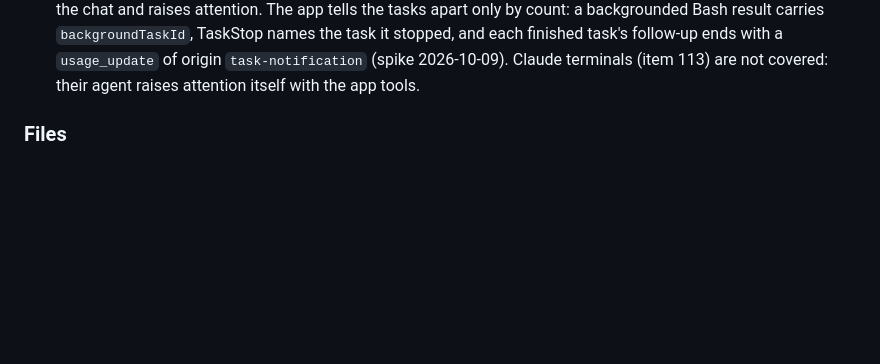
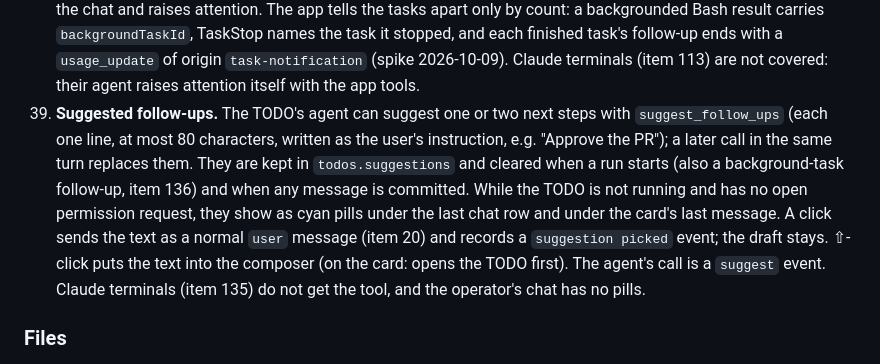
Before and after one commit to himmelreich-it/switchboard, a Markdown page: designs/feature-spec-switchboard.md, the part around one of its changes. Rendered like a GitHub page; blank space fills up the shorter version.

Commit message:
Spec item 137: suggested follow-ups
Co-Authored-By: Claude Opus 5.5 <noreply@anthropic.com>

```diff
--- a/designs/feature-spec-switchboard.md
+++ b/designs/feature-spec-switchboard.md
@@ -170,6 +170,7 @@ UI changes are checked against the running app on localhost, in Chrome or in the
      - **Contract.** `<artifact folder>/terminal/contract.md`, passed with `--append-system-prompt-file`: the user talks to Claude in the terminal and gets answers there; `post_message` is for an outcome worth keeping with the TODO, not for replies; longer content goes in a file registered with `attach_file`; `set_attention` flags the TODO for later; `set_title`, `set_worktree` and `set_pr` only when the user asks; the TODO's agent may work in the same worktree at the same time.
      - **In the chat.** A terminal's messages are agent messages with a "From terminal Claude N" badge (`messages.via`), in the session that is live when they arrive; their events read `from Claude N`. They do not count as the agent's post in a running turn, and the terminal is not driven by the app: no delivery, no queue, no transcript, and no `sessions` row (design §10 planned a `kind='terminal'` row; it would have shifted the live session number that messages and files are filed under).
 136. **Background tasks.** When a worker's turn ends while the agent still has background tasks running (a Bash command it started with `run_in_background`, such as a long test run), the TODO stays Running: its card reads "● waiting for 1 background task" and Stop ends the tasks by closing the agent process (the session stays). Messages go out at once, since the agent is free to answer. When a task finishes, Claude follows up on its own; that follow-up shows as a run of its own in the chat (launch "background task", transcript, result) and then raises attention ("background task finished"). The TODO is Running again while tasks remain, else Waiting. The agent waits for its tasks up to Settings › Runs › Background tasks (2 hours by default); then the app closes it, says so in the chat and raises attention. The app tells the tasks apart only by count: a backgrounded Bash result carries `backgroundTaskId`, TaskStop names the task it stopped, and each finished task's follow-up ends with a `usage_update` of origin `task-notification` (spike 2026-10-09). Claude terminals (item 113) are not covered: their agent raises attention itself with the app tools.
+137. **Suggested follow-ups.** The TODO's agent can suggest one or two next steps with `suggest_follow_ups` (each one line, at most 80 characters, written as the user's instruction, e.g. "Approve the PR"); a later call in the same turn replaces them. They are kept in `todos.suggestions` and cleared when a run starts (also a background-task follow-up, item 136) and when any message is committed. While the TODO is not running and has no open permission request, they show as cyan pills under the last chat row and under the card's last message. A click sends the text as a normal `user` message (item 20) and records a `suggestion picked` event; the draft stays. ⇧-click puts the text into the composer (on the card: opens the TODO first). The agent's call is a `suggest` event. Claude terminals (item 135) do not get the tool, and the operator's chat has no pills.
 
 ### Files
 
```
Also changed, not shown: other parts of designs/feature-spec-switchboard.md (+1 -1 lines).
